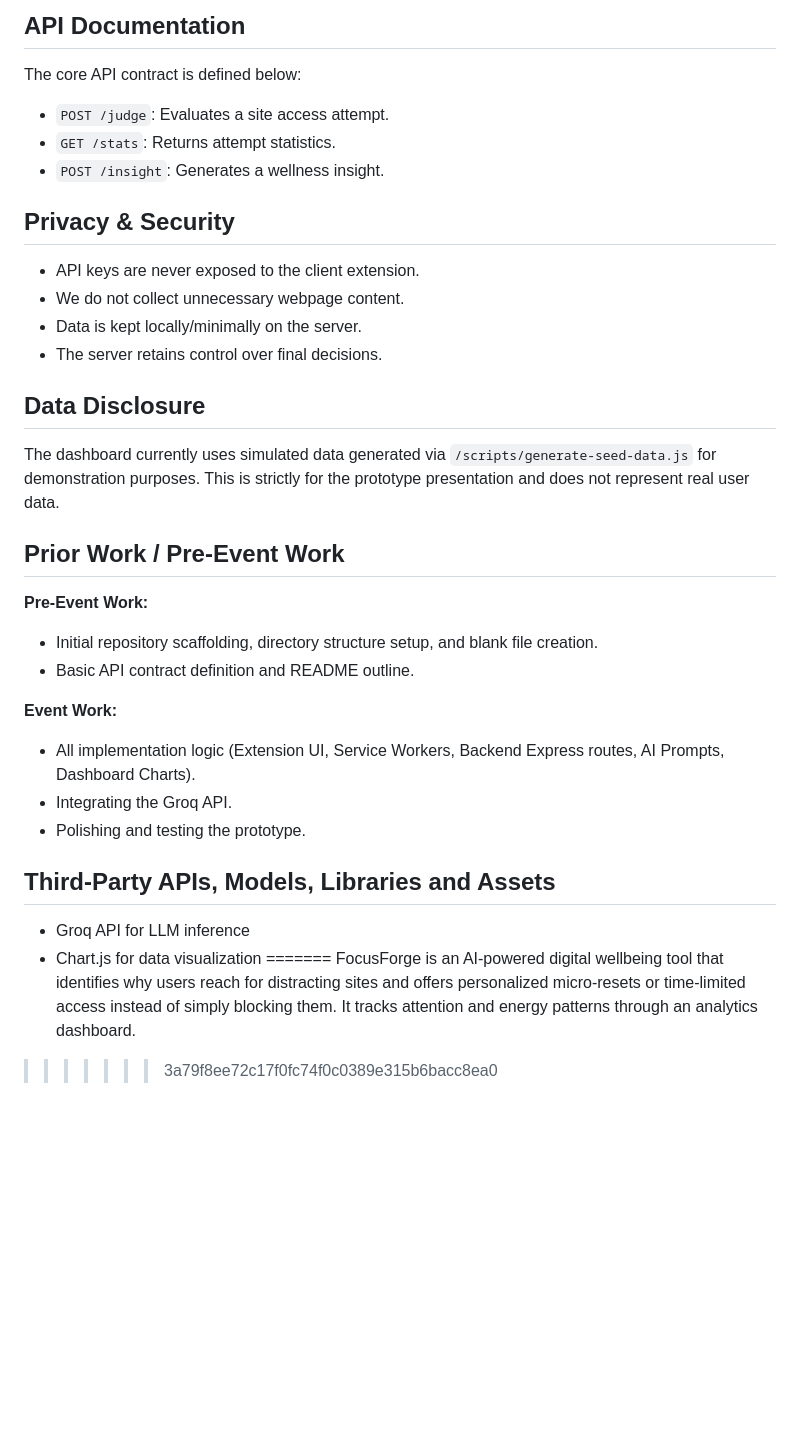
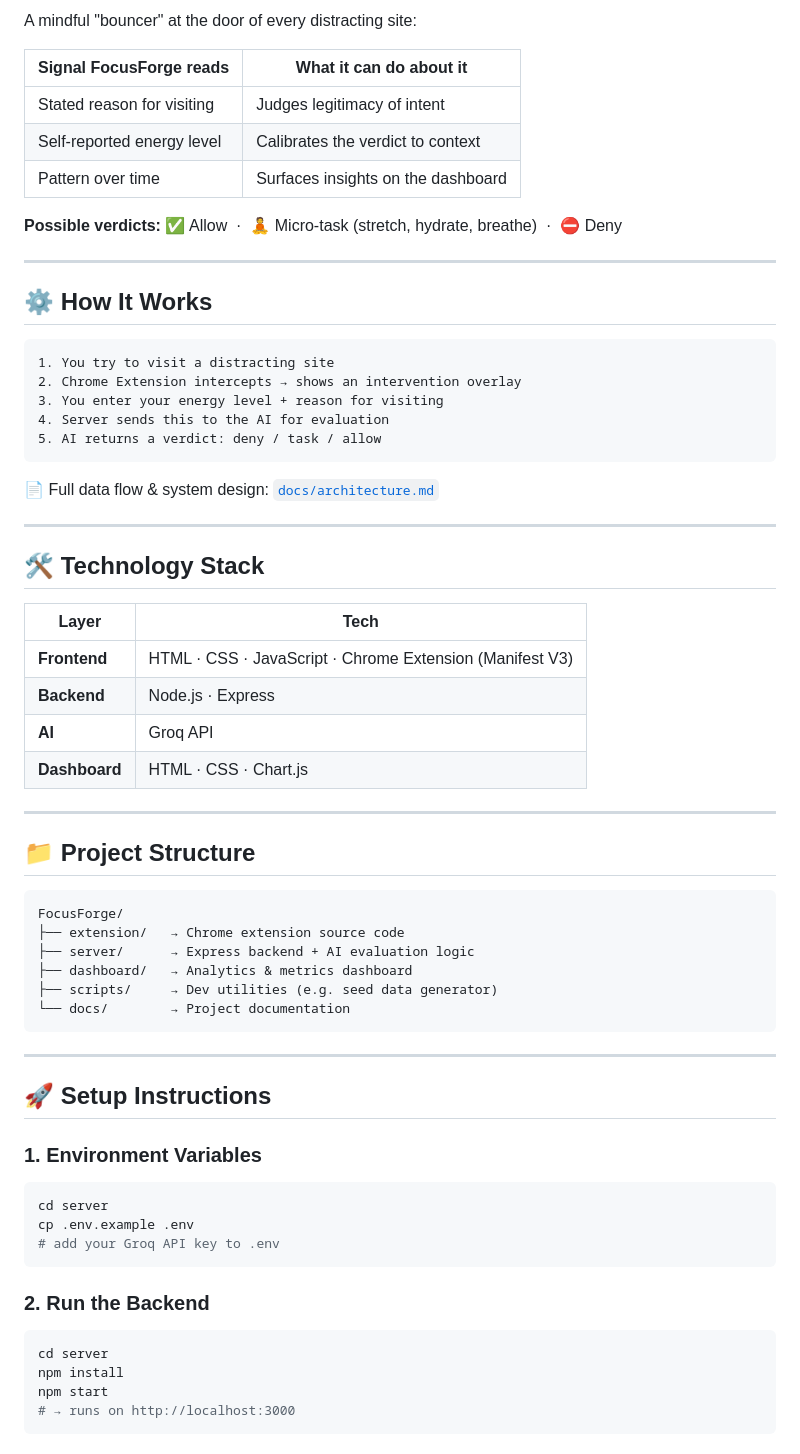
Before and after one commit to Madhumithahaha/FocusForge, a Markdown page: README.md, the part around one of its changes. Drawn GitHub-style; blank space fills up the shorter version.

````diff
--- a/README.md
+++ b/README.md
@@ -57,33 +32,68 @@ Open `dashboard/index.html` in your browser, or serve it using a simple HTTP ser
 
-## API Documentation
-The core API contract is defined below:
+A mindful "bouncer" at the door of every distracting site:
 
-- `POST /judge`: Evaluates a site access attempt.
-- `GET /stats`: Returns attempt statistics.
-- `POST /insight`: Generates a wellness insight.
+| Signal FocusForge reads | What it can do about it |
+|---|---|
+| Stated reason for visiting | Judges legitimacy of intent |
+| Self-reported energy level | Calibrates the verdict to context |
+| Pattern over time | Surfaces insights on the dashboard |
 
-## Privacy & Security
-- API keys are never exposed to the client extension.
-- We do not collect unnecessary webpage content.
-- Data is kept locally/minimally on the server.
-- The server retains control over final decisions.
+**Possible verdicts:** ✅ Allow &nbsp;·&nbsp; 🧘 Micro-task (stretch, hydrate, breathe) &nbsp;·&nbsp; ⛔ Deny
 
-## Data Disclosure
-The dashboard currently uses simulated data generated via `/scripts/generate-seed-data.js` for demonstration purposes. This is strictly for the prototype presentation and does not represent real user data.
+---
 
-## Prior Work / Pre-Event Work
-**Pre-Event Work:**
-- Initial repository scaffolding, directory structure setup, and blank file creation.
-- Basic API contract definition and README outline.
+## ⚙️ How It Works
 
-**Event Work:**
-- All implementation logic (Extension UI, Service Workers, Backend Express routes, AI Prompts, Dashboard Charts).
-- Integrating the Groq API.
-- Polishing and testing the prototype.
+```
+1. You try to visit a distracting site
+2. Chrome Extension intercepts → shows an intervention overlay
+3. You enter your energy level + reason for visiting
+4. Server sends this to the AI for evaluation
+5. AI returns a verdict: deny / task / allow
+```
 
-## Third-Party APIs, Models, Libraries and Assets
-- Groq API for LLM inference
-- Chart.js for data visualization
-=======
-FocusForge is an AI-powered digital wellbeing tool that identifies why users reach for distracting sites and offers personalized micro-resets or time-limited access instead of simply blocking them. It tracks attention and energy patterns through an analytics dashboard.
->>>>>>> 3a79f8ee72c17f0fc74f0c0389e315b6bacc8ea0
+📄 Full data flow & system design: [`docs/architecture.md`](docs/architecture.md)
+
+---
+
+## 🛠️ Technology Stack
+
+| Layer | Tech |
+|---|---|
+| **Frontend** | HTML · CSS · JavaScript · Chrome Extension (Manifest V3) |
+| **Backend** | Node.js · Express |
+| **AI** | Groq API |
+| **Dashboard** | HTML · CSS · Chart.js |
+
+---
+
+## 📁 Project Structure
+
+```
+FocusForge/
+├── extension/   → Chrome extension source code
+├── server/      → Express backend + AI evaluation logic
+├── dashboard/   → Analytics & metrics dashboard
+├── scripts/     → Dev utilities (e.g. seed data generator)
+└── docs/        → Project documentation
+```
+
+---
+
+## 🚀 Setup Instructions
+
+### 1. Environment Variables
+```bash
+cd server
+cp .env.example .env
+# add your Groq API key to .env
+```
+
+### 2. Run the Backend
+```bash
+cd server
+npm install
+npm start
+# → runs on http://localhost:3000
+```
+
````
Also changed, not shown: other parts of README.md (+75 -43 lines).
